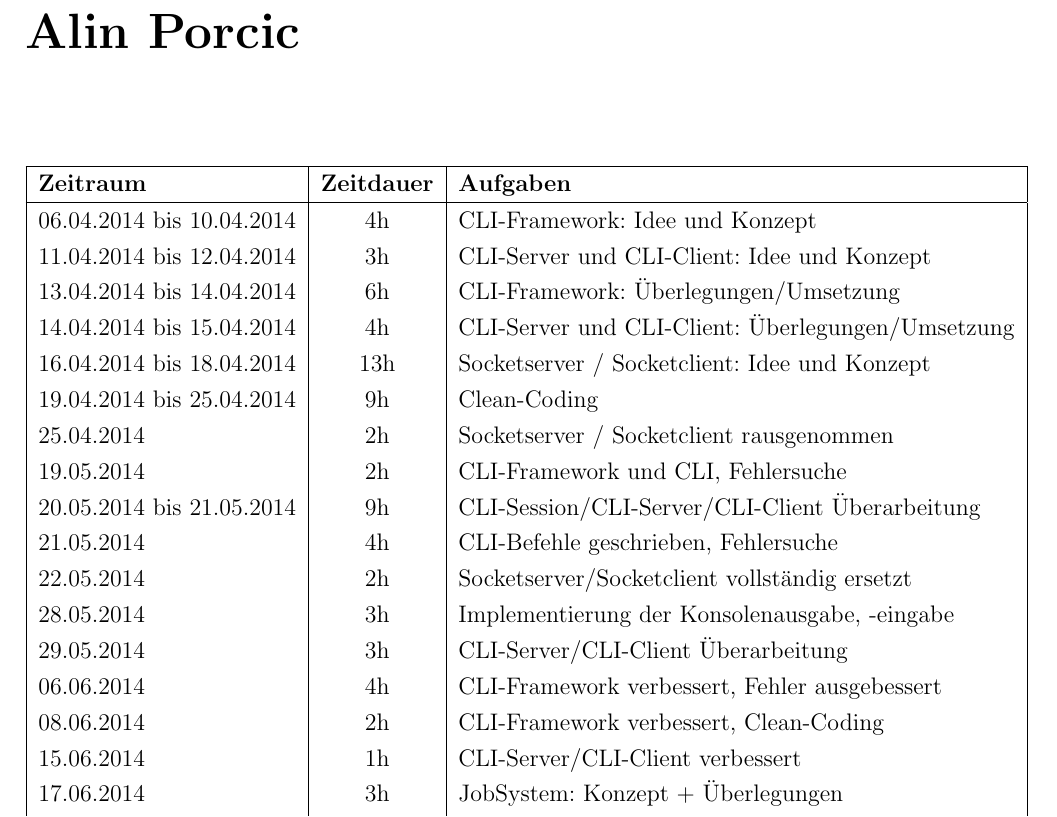
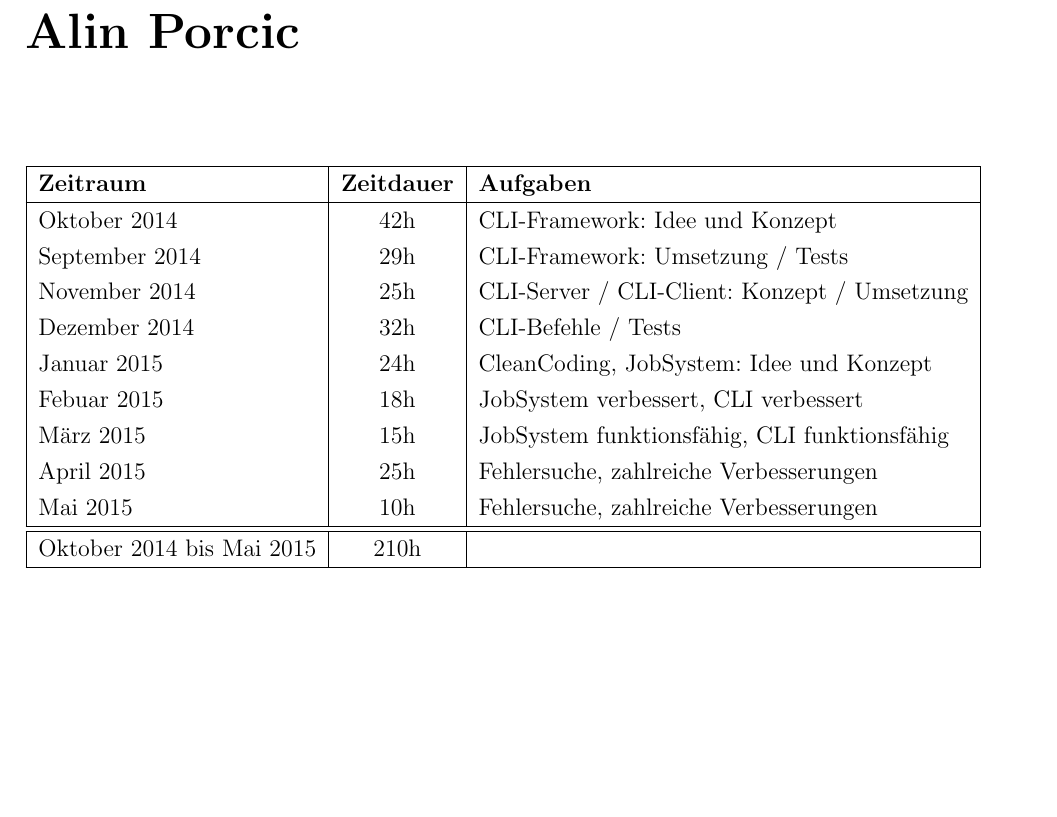
Before and after one commit to onixion/MADDoc, a LaTeX document (master-doc/MADDoc.tex): part of page 192 of 200 before the commit and part of page 192 of 199 after it, cut so that both start at the same text, the shorter picture padded with empty space. Compiled offline with pdfLaTeX.

Commit message:
finished timetable

```diff
--- a/master-doc/MADDoc.tex
+++ b/master-doc/MADDoc.tex
@@ -3516,21 +3516,3 @@ Die letzte Funktion der graphischen Oberfläche ist das Informationsfenster. Die
 
 \hline
 \textbf{Zeitraum} & \textbf{Zeitdauer} & \textbf{Aufgaben} \\ \hline
-06.04.2014 bis 10.04.2014 & 4h & CLI-Framework: Idee und Konzept\\
-11.04.2014 bis 12.04.2014 & 3h & CLI-Server und CLI-Client: Idee und Konzept\\
-13.04.2014 bis 14.04.2014 & 6h & CLI-Framework: Überlegungen/Umsetzung\\
-14.04.2014 bis 15.04.2014 & 4h & CLI-Server und CLI-Client: Überlegungen/Umsetzung\\
-16.04.2014 bis 18.04.2014 & 13h & Socketserver / Socketclient: Idee und Konzept\\
-19.04.2014 bis 25.04.2014 & 9h & Clean-Coding\\
-25.04.2014 & 2h & Socketserver / Socketclient rausgenommen\\
-19.05.2014 & 2h & CLI-Framework und CLI, Fehlersuche\\
-20.05.2014 bis 21.05.2014 & 9h & CLI-Session/CLI-Server/CLI-Client Überarbeitung\\
-21.05.2014 & 4h & CLI-Befehle geschrieben, Fehlersuche\\
-22.05.2014 & 2h & Socketserver/Socketclient vollständig ersetzt\\
-28.05.2014 & 3h & Implementierung der Konsolenausgabe, -eingabe\\
-29.05.2014 & 3h & CLI-Server/CLI-Client Überarbeitung\\
-06.06.2014 & 4h & CLI-Framework verbessert, Fehler ausgebessert\\
-08.06.2014 & 2h & CLI-Framework verbessert, Clean-Coding\\
-15.06.2014 & 1h & CLI-Server/CLI-Client verbessert\\
-17.06.2014 & 3h & JobSystem: Konzept + Überlegungen\\
-18.06.2014 bis 20.06.2014 & 10h & JobSystem funktionsfähig\\
@@ -3544,2 +3519,11 @@ Die letzte Funktion der graphischen Oberfläche ist das Informationsfenster. Die
-\end{tabular}
-\end{center}
+Oktober 2014 & 42h & CLI-Framework: Idee und Konzept\\
+September 2014 & 29h & CLI-Framework: Umsetzung / Tests\\
+November 2014 & 25h & CLI-Server / CLI-Client: Konzept / Umsetzung\\
+Dezember 2014 & 32h & CLI-Befehle / Tests\\
+Januar 2015 & 24h & CleanCoding, JobSystem: Idee und Konzept\\
+Febuar 2015 & 18h & JobSystem verbessert, CLI verbessert\\
+März 2015 & 15h & JobSystem funktionsfähig, CLI funktionsfähig\\
+April 2015 & 25h & Fehlersuche, zahlreiche Verbesserungen \\
+Mai 2015 & 10h & Fehlersuche, zahlreiche Verbesserungen\\
+\hline \hline
+Oktober 2014 bis Mai 2015 & 210h &\\ \hline
```
Also changed, not shown: master-doc/MADDoc.tex (39 more changed lines).
